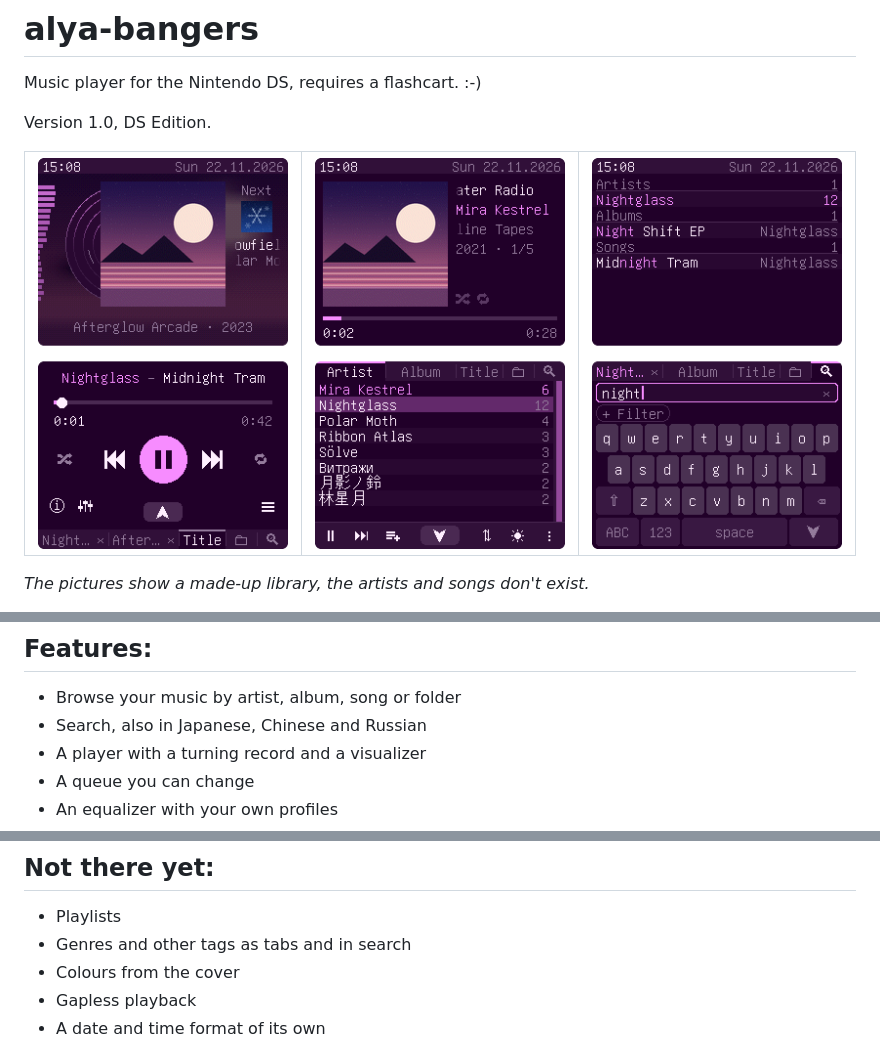
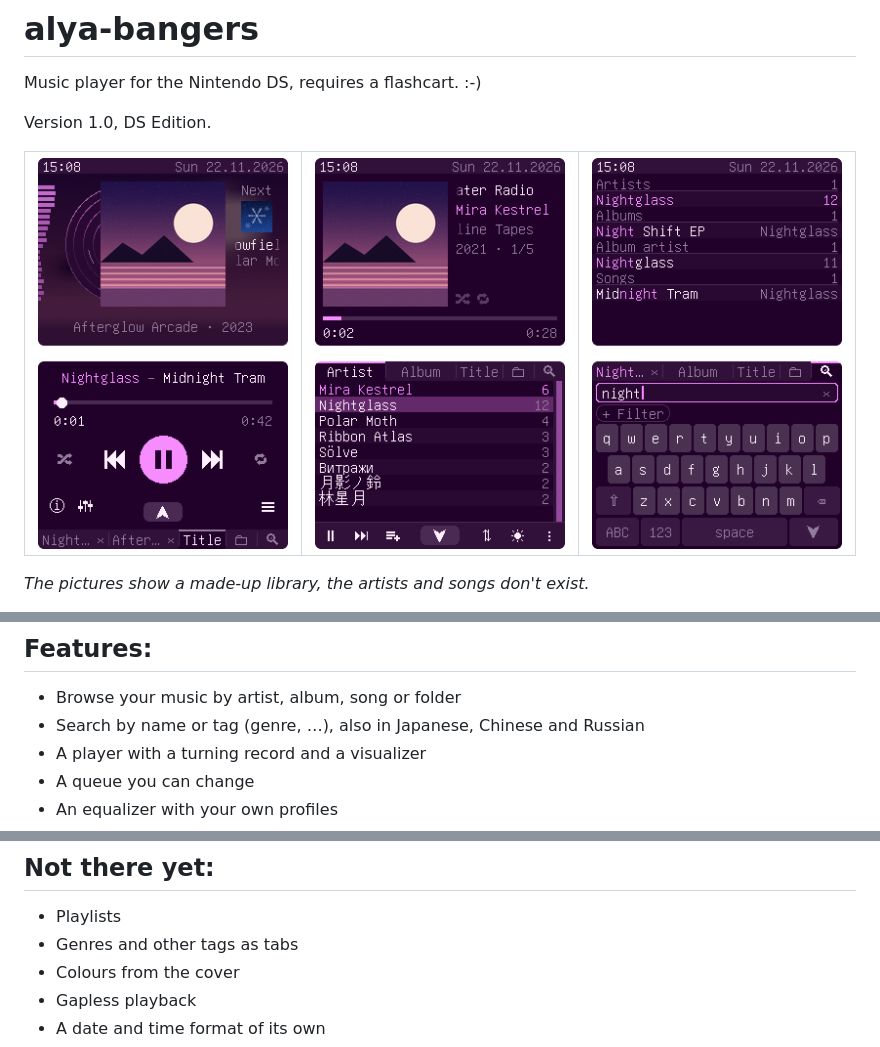
Before and after one commit to alya-can-eat/alya-bangers, a Markdown page: README.md, 3 parts joined by grey strips. Drawn GitHub-style; pictures changed too: docs/img/search.png.

```diff
--- a/README.md
+++ b/README.md
@@ -20,7 +20,7 @@ Put your music on the card with the converter on your PC, then listen to it on y
 
 ## Features:
 - Browse your music by artist, album, song or folder
-- Search, also in Japanese, Chinese and Russian
+- Search by name or tag (genre, …), also in Japanese, Chinese and Russian
 - A player with a turning record and a visualizer
 - A queue you can change
 - An equalizer with your own profiles
@@ -58,7 +58,7 @@ For the technical side:
 ## Not there yet:
 
 - Playlists
-- Genres and other tags as tabs and in search
+- Genres and other tags as tabs
 - Colours from the cover
 - Gapless playback
 - A date and time format of its own
```
Also changed, not shown: docs/development.md (+0 -1 lines), docs/search.md (+19 -4 lines), docs/img/german_search.png, docs/img/search_or.png (added), docs/img/search_or_pick.png (added), docs/img/search_tags.png (added), 12 other files.
